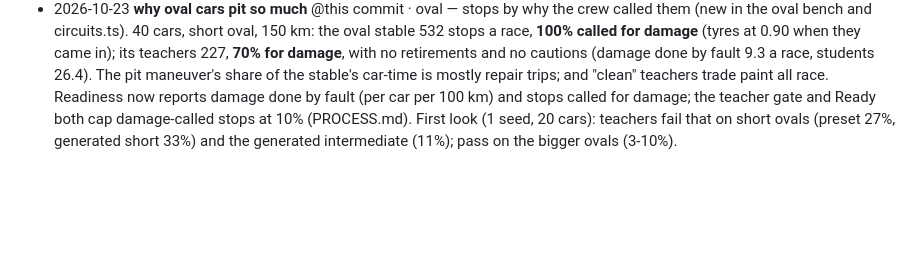
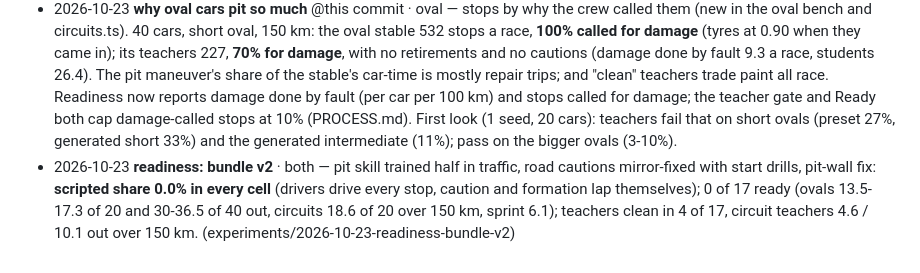
Before and after one commit to tranzillo/dotgp, a Markdown page: v2/training/RESULTS.md, the part around the change. GitHub-like rendering; blank space fills up the shorter version.

Commit message:
v2: training/: readiness of bundle v2 (no scripted driving; not clean)
Co-Authored-By: Claude Opus 5.5 <noreply@anthropic.com>

```diff
--- a/v2/training/RESULTS.md
+++ b/v2/training/RESULTS.md
@@ -59,3 +59,4 @@ Races are 20 cars, about 25 km, 6 circuits x 3 seeds (`scripts/circuits.ts`); so
 - 2026-10-23 **readiness: bundle v1** · both — the 40 individuals with every skill (oval skills from v10; road racing, road cautions, pits from the circuit machine): 0 of 17 cells ready, worse than v10 on ovals (16-18 of 20 out). The pit skill, trained alone, fails in pit-road traffic (short oval: ~9 of 19 retirements in pit cycles); circuits 150 km 18.9 of 20 out, sprint 5.7. The bench's scripted share counted a driver's own stops as scripted (fixed). (experiments/2026-10-23-readiness-bundle-v1)
 - 2026-10-23 **pit wall nose** · both (shared teachers) — circuit teachers (stable personalities' road styles) lost 3.5 cars a race at 40 cars over 150 km; 8 of 14 were wall hits under caution at the pit wall's nose. On every track (ovals too) the nose stands 1.40 m beyond the inside edge, closer than a car's width, and the track limits allow a car's centre 1.5 m past the edge. Hitting it: the formation's "hold your lane" before the pickup (cars on the inside line), and the pit maneuver backing out of an aborted entry at 31-39 m/s. Fix (`Track.pitWallClear`): the formation, aborted entries (now at 18 m/s) and the racing-line corridor keep a car not pitting clear of the wall from 60 m before its nose. Teachers 3.5 -> 2.5 out a race, no wall hits under caution; what's left is contact as safety cars begin. Changes oval cautions too (the formation is shared). Also: the pit skill with traffic drills completes ~90% of drill stops but still loses ~6 cars a race merging on the short oval.
 - 2026-10-23 **why oval cars pit so much** @this commit · oval — stops by why the crew called them (new in the oval bench and circuits.ts). 40 cars, short oval, 150 km: the oval stable 532 stops a race, **100% called for damage** (tyres at 0.90 when they came in); its teachers 227, **70% for damage**, with no retirements and no cautions (damage done by fault 9.3 a race, students 26.4). The pit maneuver's share of the stable's car-time is mostly repair trips; and "clean" teachers trade paint all race. Readiness now reports damage done by fault (per car per 100 km) and stops called for damage; the teacher gate and Ready both cap damage-called stops at 10% (PROCESS.md). First look (1 seed, 20 cars): teachers fail that on short ovals (preset 27%, generated short 33%) and the generated intermediate (11%); pass on the bigger ovals (3-10%).
+- 2026-10-23 **readiness: bundle v2** · both — pit skill trained half in traffic, road cautions mirror-fixed with start drills, pit-wall fix: **scripted share 0.0% in every cell** (drivers drive every stop, caution and formation lap themselves); 0 of 17 ready (ovals 13.5-17.3 of 20 and 30-36.5 of 40 out, circuits 18.6 of 20 over 150 km, sprint 6.1); teachers clean in 4 of 17, circuit teachers 4.6 / 10.1 out over 150 km. (experiments/2026-10-23-readiness-bundle-v2)
```
Also changed, not shown: 2 other files.
